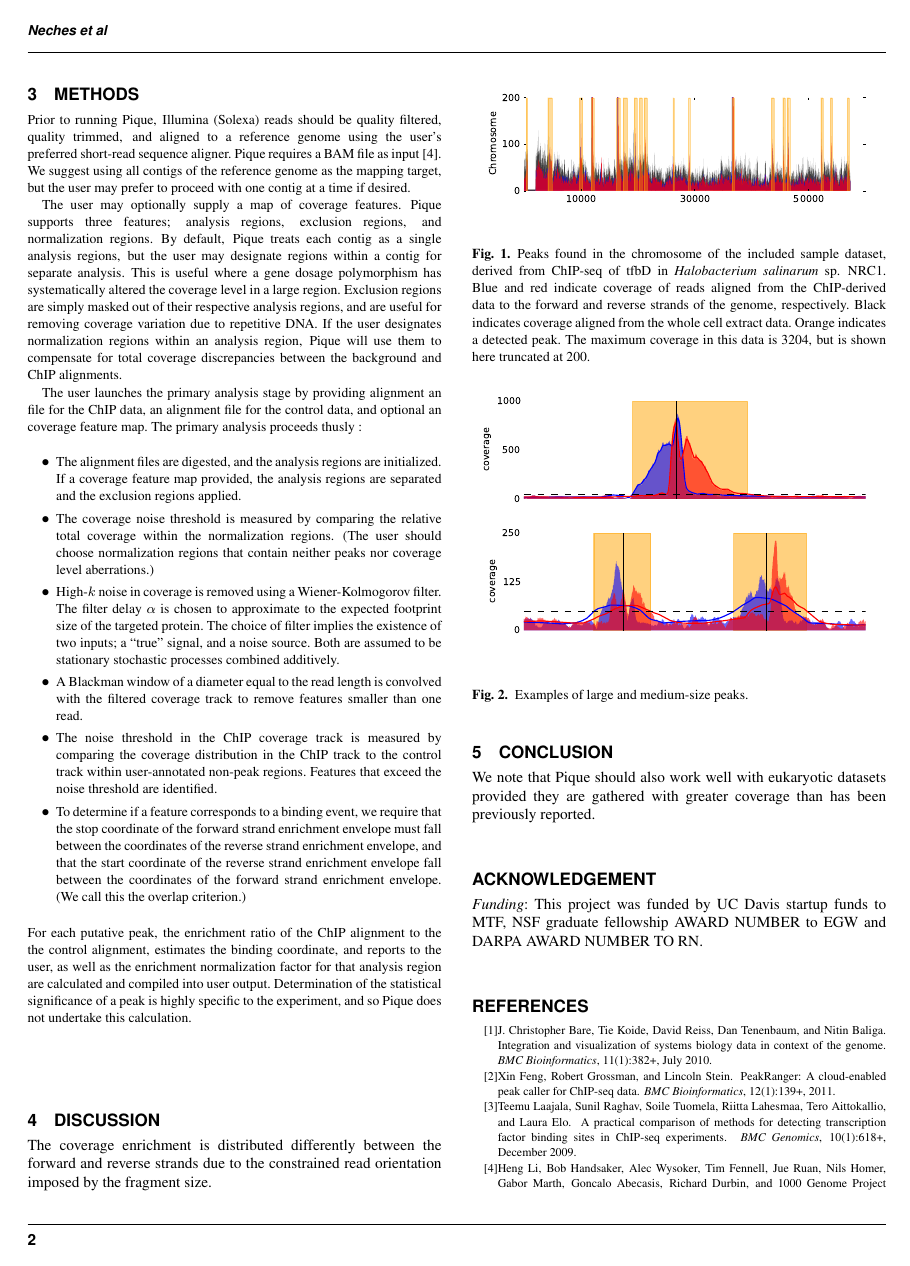
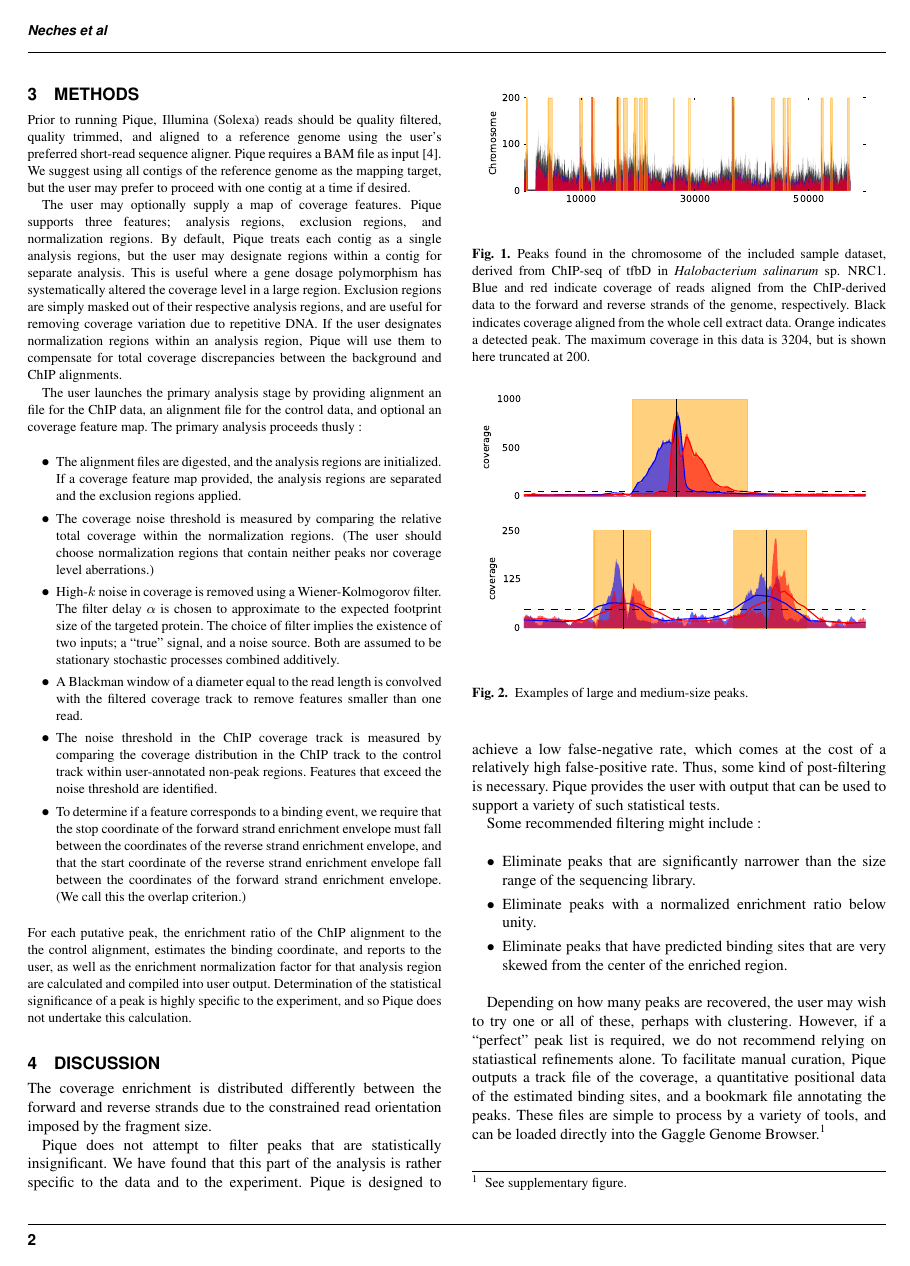
Before and after one commit to ryneches/pique, a LaTeX paper (docs/writeup.tex): page 2 of 3. The pictures show the PDF file docs/writeup.pdf that the author committed with the source.

Commit message:
updates to writeup discussion

```diff
--- a/docs/writeup.tex
+++ b/docs/writeup.tex
@@ -298,6 +298,34 @@ The coverage enrichment is distributed differently between the forward
 and reverse strands due to the constrained read orientation imposed by
 the fragment size.
 
+Pique does not attempt to filter peaks that are statistically
+insignificant. We have found that this part of the analysis is rather
+specific to the data and to the experiment. Pique is designed to
+achieve a low false-negative rate, which comes at the cost of a
+relatively high false-positive rate. Thus, some kind of post-filtering
+is necessary. Pique provides the user with output that can be used to
+support a variety of such statistical tests.
+
+Some recommended filtering might include :
+
+\begin{itemize}
+\item Eliminate peaks that are significantly narrower than the size
+  range of the sequencing library.
+\item Eliminate peaks with a normalized enrichment ratio below unity.
+\item Eliminate peaks that have predicted binding sites that are very
+  skewed from the center of the enriched region.
+\end{itemize}
+
+Depending on how many peaks are recovered, the user may wish to try
+one or all of these, perhaps with clustering. However, if a
+``perfect'' peak list is required, we do not recommend relying on
+statiastical refinements alone. To facilitate manual curation, Pique
+outputs a track file of the coverage, a quantitative positional data
+of the estimated binding sites, and a bookmark file annotating the
+peaks. These files are simple to process by a variety of tools, and
+can be loaded directly into the Gaggle Genome Browser.\footnote{See
+  supplementary figure.}
+
 \section{Conclusion}
 
 We note that Pique should also work well with eukaryotic datasets
```
Also changed, not shown: docs/writeup.pdf.
